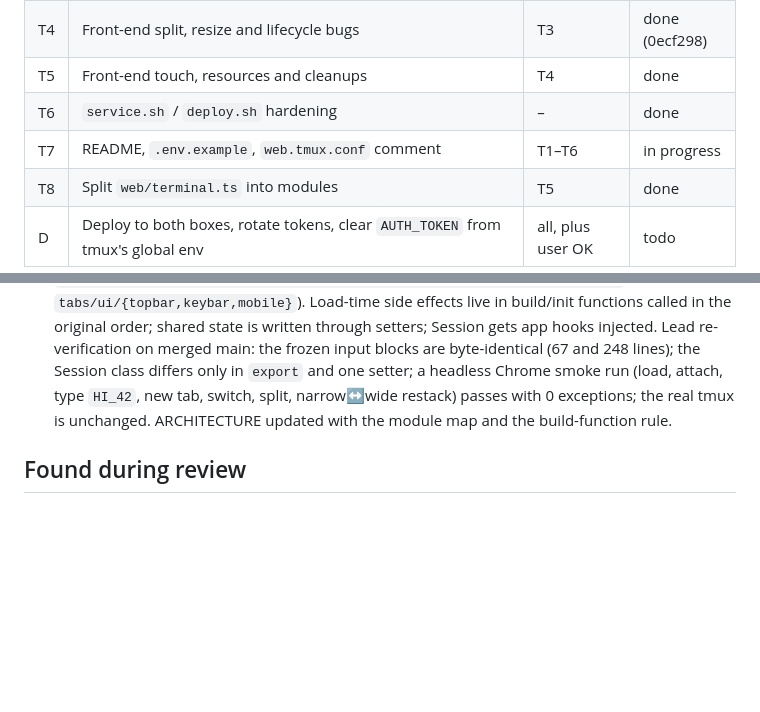
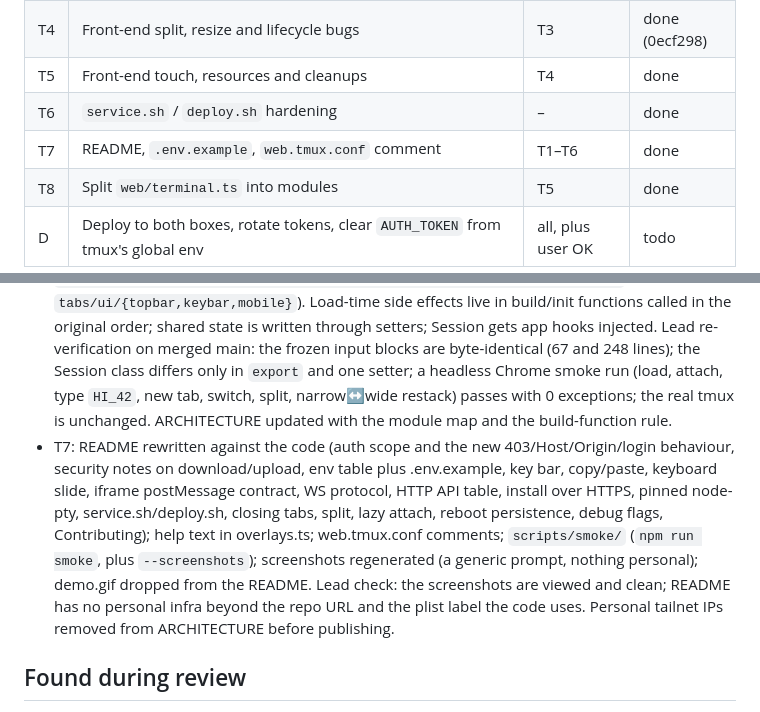
Before and after one commit to AaronFei/terminal-web, a Markdown page: PROGRESS.md, 2 parts joined by grey strips. Drawn GitHub-style; blank space fills up the shorter version.

```diff
--- a/PROGRESS.md
+++ b/PROGRESS.md
@@ -32,7 +32,7 @@ must keep.
 | T4 | Front-end split, resize and lifecycle bugs | T3 | done (0ecf298) |
 | T5 | Front-end touch, resources and cleanups | T4 | done |
 | T6 | `service.sh` / `deploy.sh` hardening | – | done |
-| T7 | README, `.env.example`, `web.tmux.conf` comment | T1–T6 | in progress |
+| T7 | README, `.env.example`, `web.tmux.conf` comment | T1–T6 | done |
 | T8 | Split `web/terminal.ts` into modules | T5 | done |
 | D | Deploy to both boxes, rotate tokens, clear `AUTH_TOKEN` from tmux's global env | all, plus user OK | todo |
 
@@ -45,6 +45,7 @@ must keep.
 - T5: long-press word selection works on wide characters (`wordRangeAt`); cells are measured from `.xterm-screen`, with handle offsets; `pressFired` is reset on touchcancel; top-bar buttons skip focus on touch devices (`refocusTerminal`); `#status` respects the safe area and sits at z 25; WebGL loads on first show; a single-timer heartbeat drops a socket after an unanswered ping (40 s, or 5 s after a wake), with a frozen-page guard; `wake()` runs on visibilitychange, pageshow and online; drawer dots update in place, with the idle class; dead copy/paste key branches removed; stale comments fixed; scrollback cut to 1000 (verified: tmux keeps xterm on the alternate screen); beforeunload removed. Review: the heartbeat counts any message as an answer, so busy output never trips it; dropSocket detaches the old handlers first; pendingSeq is flushed only by the new socket's onopen. The frozen input path was byte-identical (the agent checked it with a script).
 - T2 `fa546c8` + `e4cc4c0`: static/download use `stream.pipeline`; uploads stream to a `wx` 0600 file, are size-checked on the fly and cleaned up on abort; WS backpressure pauses the pty above 1 MB buffered and resumes below 256 KB; snapshots are single-flight (a before-kill waits for a run that started after its request); the collapse guard subtracts deliberate kills; tailscale isn't probed when HOST is set (3 s timeout otherwise); `GET /api/health`; the `/api/sessions` list is cached for 1 s and invalidated on the user's own changes; tag writes are skipped when already tagged. Agent measurements: a 200 MB upload keeps RSS at about 104 MB; a paused client holds RSS at 100 MB (main grew to 588 MB); aborted downloads leak no fds. Lead decision: WS maxPayload is 16 MB, not 1 MB, because a paste is one frame with no client cap and the input path is frozen. Lead smoke test: health reports HEAD; upload OK; after a 2 MB frame the socket stays open and another session answers at once (the shell itself ingests a 2 MB single line slowly; that's expected).
 - T8: the client is split into 16 modules (entry `web/terminal.ts`, `session.ts`, foundation `config/dom/state/status/overlays/clipboard/transfer/api/layout/ui/selbar`, app `tabs/ui/{topbar,keybar,mobile}`). Load-time side effects live in build/init functions called in the original order; shared state is written through setters; Session gets app hooks injected. Lead re-verification on merged main: the frozen input blocks are byte-identical (67 and 248 lines); the Session class differs only in `export` and one setter; a headless Chrome smoke run (load, attach, type `HI_42`, new tab, switch, split, narrow↔wide restack) passes with 0 exceptions; the real tmux is unchanged. ARCHITECTURE updated with the module map and the build-function rule.
+- T7: README rewritten against the code (auth scope and the new 403/Host/Origin/login behaviour, security notes on download/upload, env table plus .env.example, key bar, copy/paste, keyboard slide, iframe postMessage contract, WS protocol, HTTP API table, install over HTTPS, pinned node-pty, service.sh/deploy.sh, closing tabs, split, lazy attach, reboot persistence, debug flags, Contributing); help text in overlays.ts; web.tmux.conf comments; `scripts/smoke/` (`npm run smoke`, plus `--screenshots`); screenshots regenerated (a generic prompt, nothing personal); demo.gif dropped from the README. Lead check: the screenshots are viewed and clean; README has no personal infra beyond the repo URL and the plist label the code uses. Personal tailnet IPs removed from ARCHITECTURE before publishing.
 
 ## Found during review
 
```
Also changed, not shown: docs/ARCHITECTURE.md (+3 -3 lines).
